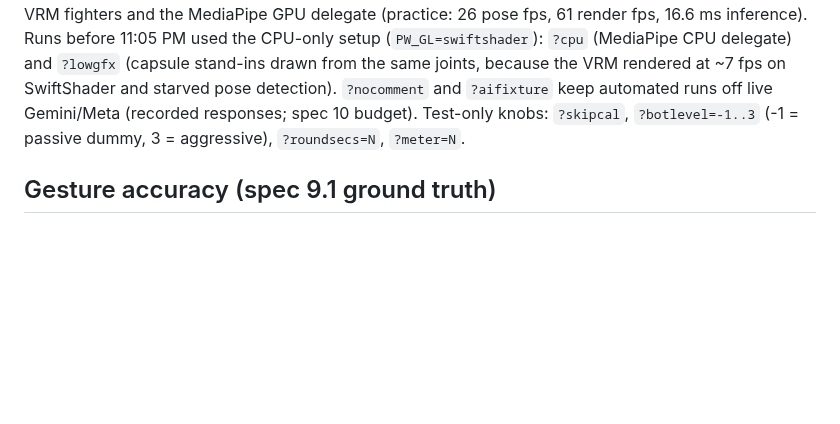
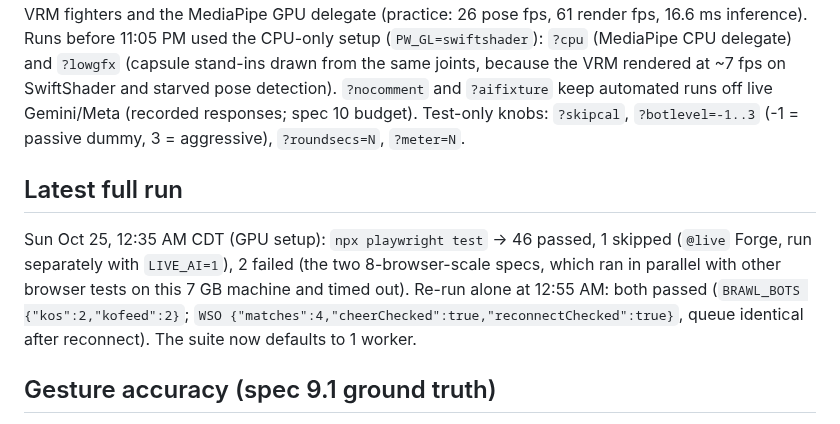
Before and after one commit to AndrewYin04/brawlcam, a Markdown page: TESTING.md, the part around the change. Drawn GitHub-style; blank space fills up the shorter version.

Commit message:
TESTING: full suite results

````diff
--- a/TESTING.md
+++ b/TESTING.md
@@ -8,6 +8,10 @@ BASE_URL=https://144-202-71-213.sslip.io npx playwright test practice online   #
 ```
 
 **GPU (since 11:05 PM):** the test server has an NVIDIA GTX 1650 Ti, and Chromium gets hardware WebGL with `--use-angle=gl-egl` (verified with `WEBGL_debug_renderer_info`: "ANGLE (NVIDIA Corporation, NVIDIA GeForce GTX 1650 Ti/PCIe/SSE2, OpenGL ES 3.2)"). Tests now run the production configuration: real VRM fighters and the MediaPipe GPU delegate (practice: 26 pose fps, 61 render fps, 16.6 ms inference). Runs before 11:05 PM used the CPU-only setup (`PW_GL=swiftshader`): `?cpu` (MediaPipe CPU delegate) and `?lowgfx` (capsule stand-ins drawn from the same joints, because the VRM rendered at ~7 fps on SwiftShader and starved pose detection). `?nocomment` and `?aifixture` keep automated runs off live Gemini/Meta (recorded responses; spec 10 budget). Test-only knobs: `?skipcal`, `?botlevel=-1..3` (-1 = passive dummy, 3 = aggressive), `?roundsecs=N`, `?meter=N`.
+
+## Latest full run
+
+Sun Oct 25, 12:35 AM CDT (GPU setup): `npx playwright test` -> 46 passed, 1 skipped (`@live` Forge, run separately with `LIVE_AI=1`), 2 failed (the two 8-browser-scale specs, which ran in parallel with other browser tests on this 7 GB machine and timed out). Re-run alone at 12:55 AM: both passed (`BRAWL_BOTS {"kos":2,"kofeed":2}`; `WSO {"matches":4,"cheerChecked":true,"reconnectChecked":true}`, queue identical after reconnect). The suite now defaults to 1 worker.
 
 ## Gesture accuracy (spec 9.1 ground truth)
 
````
